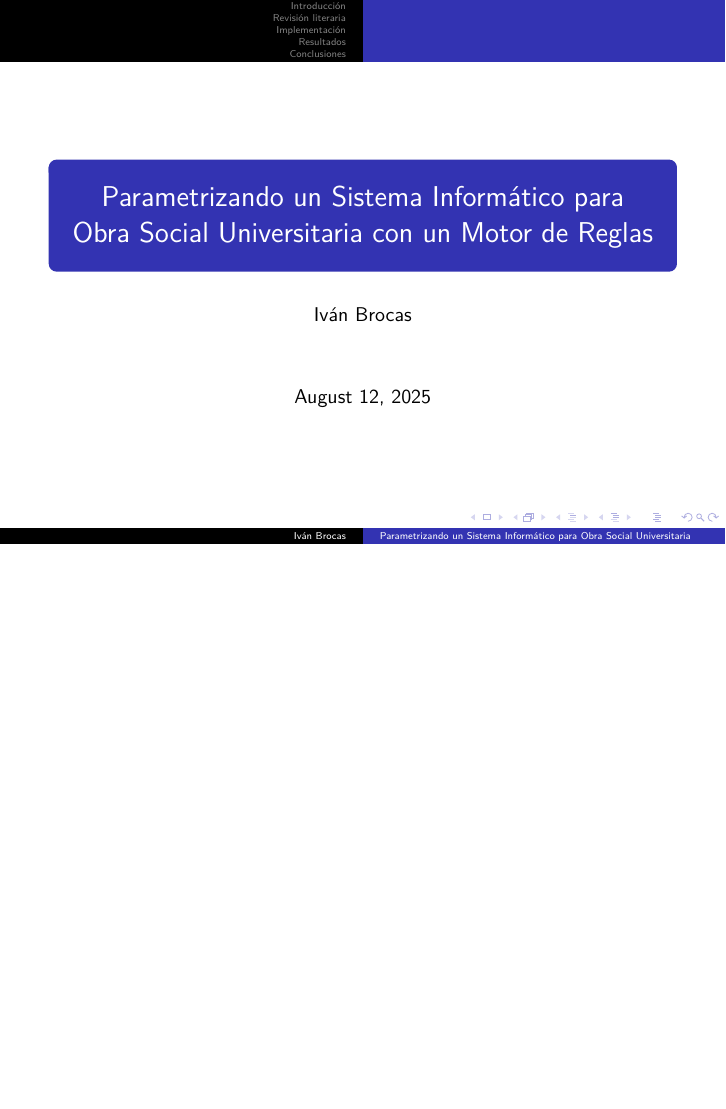
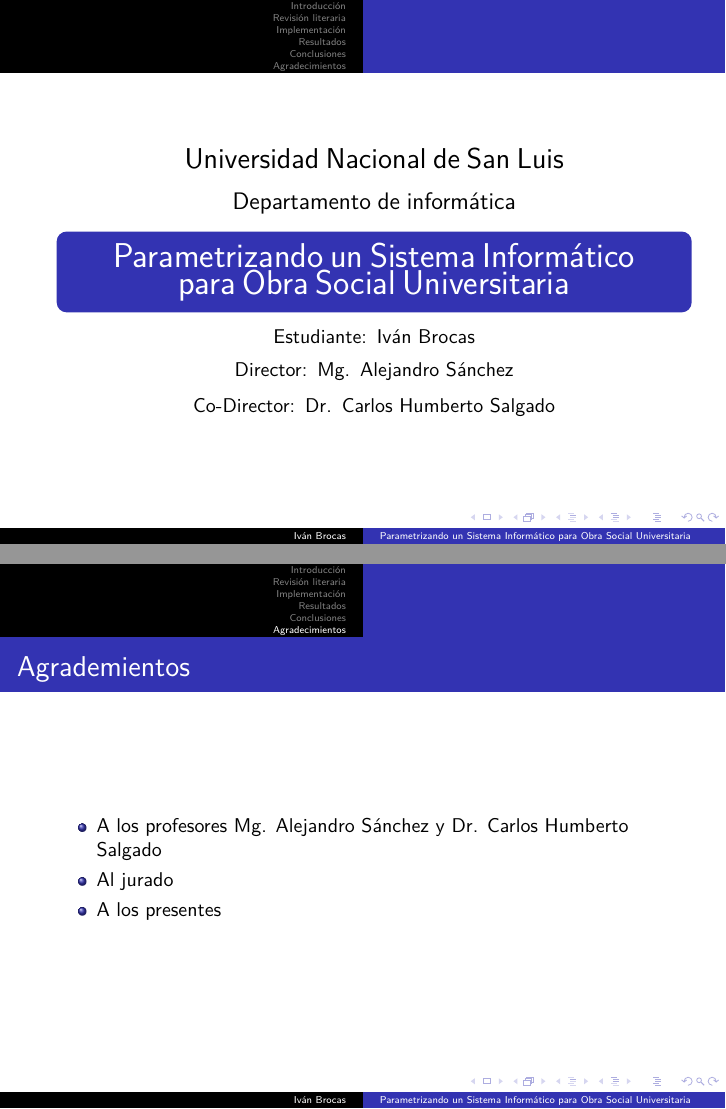
Before and after one commit to IvanB101/presentacion-TP-final, LaTeX slides (main.tex): page 1 of 34 before the commit and pages 1 and 36 of 36 after it, the two joined at a grey line, the shorter picture padded with empty space. Compiled offline with XeLaTeX.

Commit message:
agregado portada y agradecimientos

```diff
--- a/main.tex
+++ b/main.tex
@@ -1,5 +1,6 @@
 \documentclass[10pt]{beamer}
 \usetheme{Copenhagen}
+\usecolortheme{orchid}
 
 \usepackage{comment}
 
@@ -12,13 +13,29 @@
 \usepackage{graphicx}
 \graphicspath{ {./images/} }
 
+\usepackage[none]{hyphenat}
+
 \title[Parametrizando un Sistema Informático para Obra Social Universitaria]
 {Parametrizando un Sistema Informático para Obra Social Universitaria con un Motor de Reglas}
 \author{Iván Brocas}
 
 \begin{document}
 
-\maketitle
+\begin{frame}
+    \centering
+    \begin{tikzpicture}[
+            auto,
+            inner sep=2mm,
+            box/.style={rectangle, align=center, rounded corners=5pt, text width=\textwidth},
+        ]
+        \node[box] (unsl) {\Large Universidad Nacional de San Luis};
+        \node[box, below=0mm of unsl] (dep) {\large Departamento de informática};
+        \node[box, below=1mm of dep, fill=structure.fg, text=white] (title) {\setlength{\baselineskip}{1.5em}\LARGE Parametrizando un Sistema Informático para Obra Social Universitaria};
+        \node[box, below=1mm of title] (author) {Estudiante: Iván Brocas};
+        \node[box, below=-1mm of author] (dir) {Director: Mg. Alejandro Sánchez};
+        \node[box, below=-1mm of dir] (co-dir) {Co-Director: Dr. Carlos Humberto Salgado};
+        \end{tikzpicture}
+\end{frame}
 \begin{comment}
 (Presentación mía y del trabajo)
 \end{comment}
@@ -805,4 +822,21 @@
 Adicionalemnte, la continuación más natural, es la parametrización de otros aspectos del sistema, como por ejemplo el cálculo de las coberturas de las prácticas
 \end{comment}
 
+\section{Agradecimientos}
+
+\begin{frame}{Agrademientos}
+    \begin{itemize}
+        \item A los profesores Mg. Alejandro Sánchez y Dr. Carlos Humberto Salgado
+        \item Al jurado
+        \item A los presentes
+    \end{itemize}
+\end{frame}
+\begin{comment}
+Le agradezco a los profesores por su acompañamiento durante el desarrollo de este trabajo
+
+Un agradecimiento especial al jurado, por su compromiso frente al aviso con poca antelación
+
+Y a los presentes por su tiempo y atención
+\end{comment}
+
 \end{document}
```
Also changed, not shown: main.tex (24 more changed lines). Lines whose indentation alone changed are shown as unchanged.
